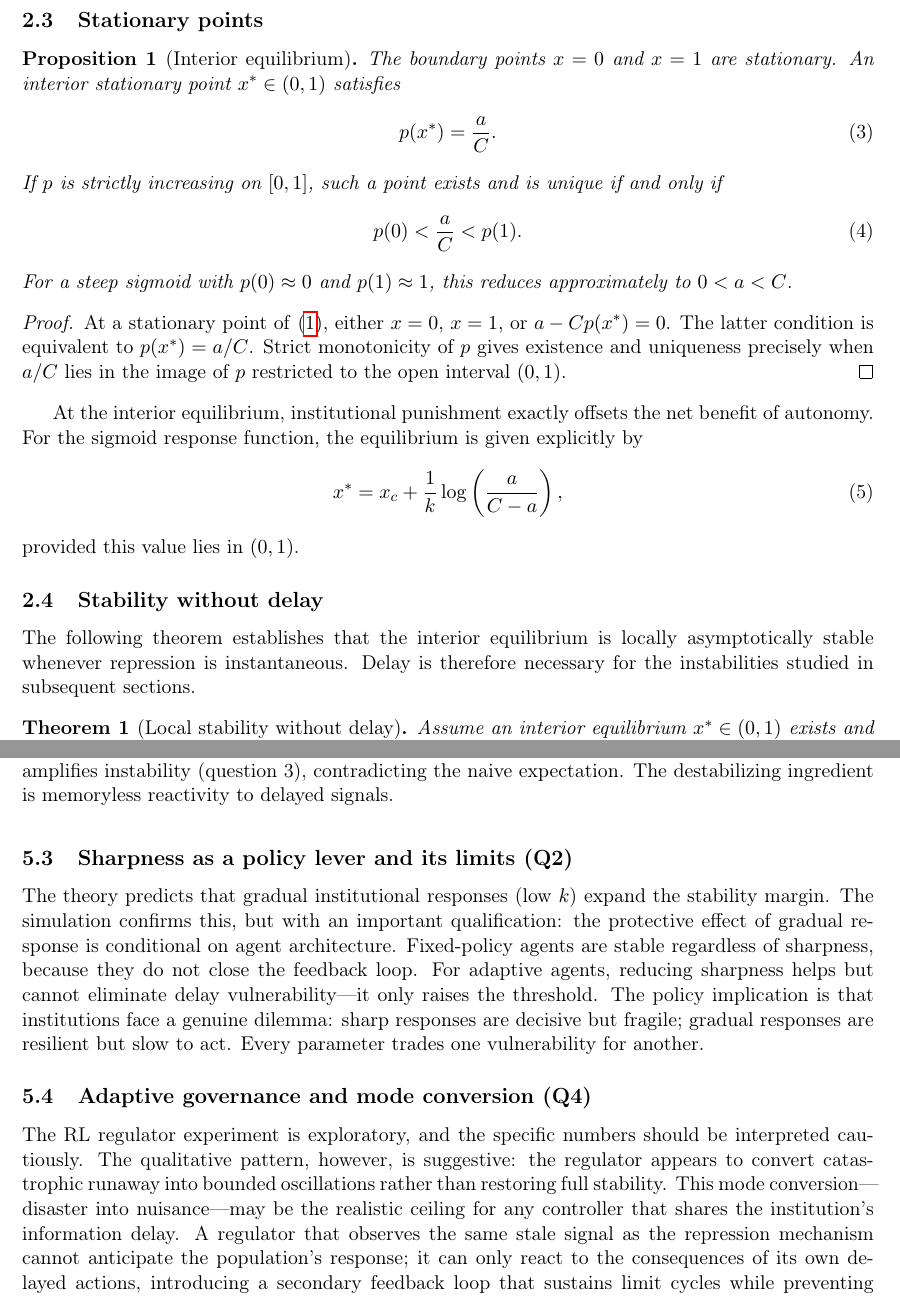
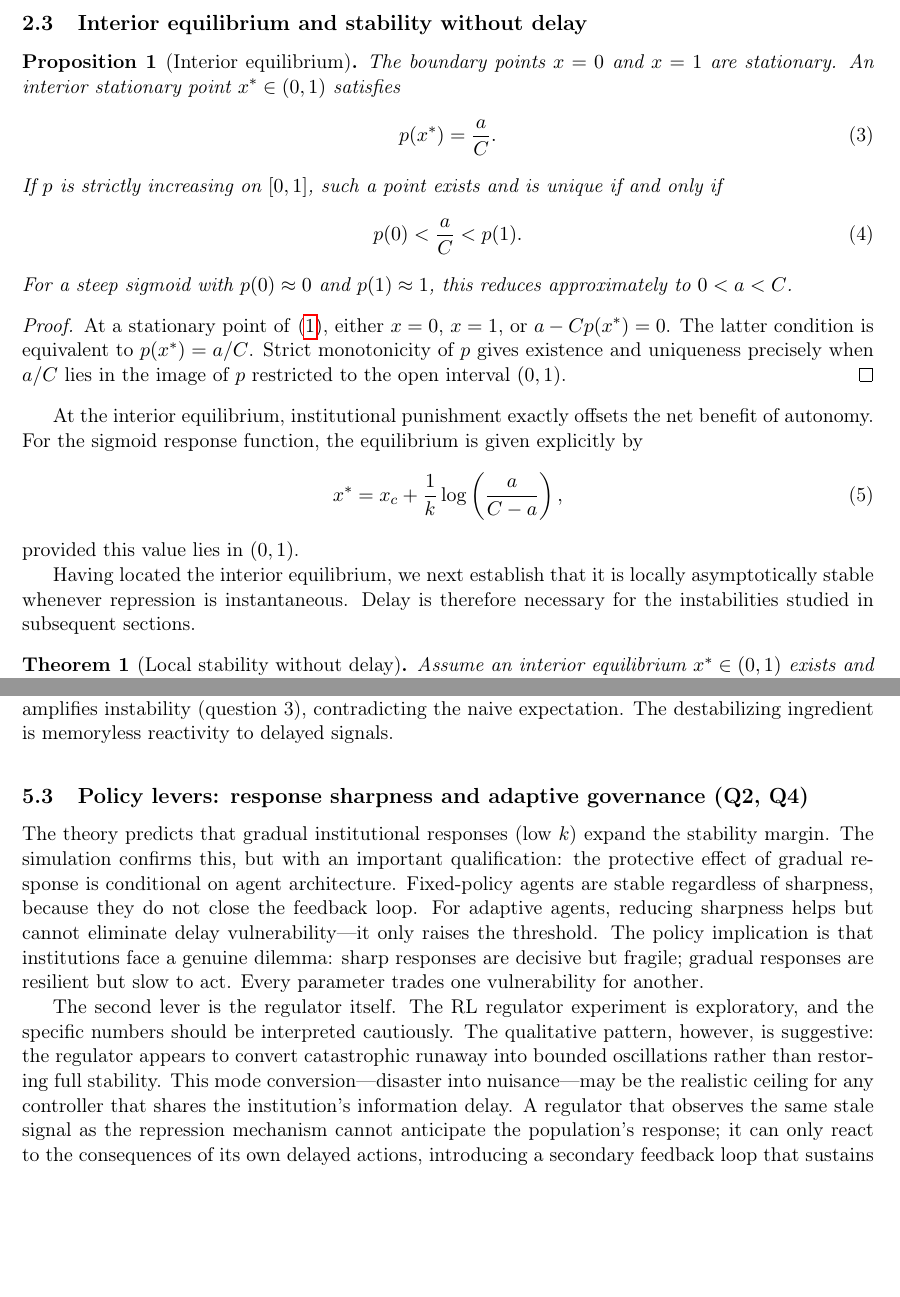
Before and after one commit to YehudaItkin/delayed-repression-instability, a LaTeX paper (paper/latex/main.tex, which reads paper/latex/sections/02_model_theory.tex, paper/latex/sections/06_discussion.tex): two parts of pages 5 and 22 of 32, joined at a grey line, cut at the place of the change, the shorter picture padded with empty space. Compiled offline with pdfLaTeX.

Commit message:
Sync paper source: balance paragraph structure in Paper 1
Remove the conclusion \paragraph template (-> flowing prose), merge two
stub subsections (§2, §6), and split four >=280-word wall paragraphs at
topic boundaries (Limitations, prior work, intro, Q-learning). Matches the
flowing-prose style of comparable delayed-replicator papers. Compiles clean.

Co-Authored-By: Claude Opus 4.8 (1M context) <noreply@anthropic.com>

```diff
--- a/paper/latex/sections/02_model_theory.tex
+++ b/paper/latex/sections/02_model_theory.tex
@@ -32,7 +32,7 @@ We model the response function as a sigmoid (logistic function):
 \end{equation}
 where $k>0$ controls the sharpness of the institutional response and $x_c\in(0,1)$ is the threshold at which the institution transitions from low to high repression probability. This choice is motivated on three grounds. First, the sigmoid is the standard Fermi update function in stochastic evolutionary game theory \citep{traulsen2006stochastic}, where it parameterizes the sensitivity of strategy revision to payoff differences; here it plays an analogous role for institutional sensitivity to the observed radical fraction. Second, threshold-based responses are empirically characteristic of institutions that tolerate low-level deviation but activate enforcement above a critical level, a pattern common to regulatory agencies, content moderation systems, and immune responses \citep{scheffer2009critical}. Third, given an inflection point $x_c$, the sigmoid is the unique smooth monotone solution of $p'(x)=kp(x)(1-p(x))$ with $p(x_c)=1/2$, making it the natural one-parameter family indexed by sharpness $k$ for any system with logistic-type threshold activation. Larger $k$ corresponds to a more decisive institution that switches abruptly between tolerance and punishment, while smaller $k$ represents a gradual, proportional response.
 
-\subsection{Stationary points}
+\subsection{Interior equilibrium and stability without delay}
 
 \begin{proposition}[Interior equilibrium]
 The boundary points $x=0$ and $x=1$ are stationary. An interior stationary point $x^*\in(0,1)$ satisfies
@@ -57,9 +57,7 @@ At the interior equilibrium, institutional punishment exactly offsets the net be
 \end{equation}
 provided this value lies in $(0,1)$.
 
-\subsection{Stability without delay}
-
-The following theorem establishes that the interior equilibrium is locally asymptotically stable whenever repression is instantaneous. Delay is therefore necessary for the instabilities studied in subsequent sections.
+Having located the interior equilibrium, we next establish that it is locally asymptotically stable whenever repression is instantaneous. Delay is therefore necessary for the instabilities studied in subsequent sections.
 
 \begin{theorem}[Local stability without delay]
 \label{thm:nodelay}
--- a/paper/latex/sections/06_discussion.tex
+++ b/paper/latex/sections/06_discussion.tex
@@ -16,17 +16,19 @@ The mechanism is a feedback loop: when the alarm drops (due to institutional pro
 
 This distinction has a practical implication: the risk factor for delay vulnerability is not whether agents are adaptive, but whether they integrate information over time. Any decision process that reacts only to current signals (whether a simple threshold, a rule-based policy, or a sophisticated model with no memory state) will be vulnerable. Institutions seeking stability should therefore prioritize reducing processing delay over restricting agent adaptiveness. The problem is the lag, not the learning.
 
-\subsection{Sharpness as a policy lever and its limits (Q2)}
+\subsection{Policy levers: response sharpness and adaptive governance (Q2, Q4)}
 
 The theory predicts that gradual institutional responses (low $k$) expand the stability margin. The simulation confirms this, but with an important qualification: the protective effect of gradual response is conditional on agent architecture. Fixed-policy agents are stable regardless of sharpness, because they do not close the feedback loop. For adaptive agents, reducing sharpness helps but cannot eliminate delay vulnerability---it only raises the threshold. The policy implication is that institutions face a genuine dilemma: sharp responses are decisive but fragile; gradual responses are resilient but slow to act. Every parameter trades one vulnerability for another.
 
-\subsection{Adaptive governance and mode conversion (Q4)}
-
-The RL regulator experiment is exploratory, and the specific numbers should be interpreted cautiously. The qualitative pattern, however, is suggestive: the regulator appears to convert catastrophic runaway into bounded oscillations rather than restoring full stability. This mode conversion---disaster into nuisance---may be the realistic ceiling for any controller that shares the institution's information delay. A regulator that observes the same stale signal as the repression mechanism cannot anticipate the population's response; it can only react to the consequences of its own delayed actions, introducing a secondary feedback loop that sustains limit cycles while preventing unbounded growth. We report this as a pattern worth investigating, not a confirmed finding: 50 seeds is enough to see a pattern but not enough to bet on it.
+The second lever is the regulator itself. The RL regulator experiment is exploratory, and the specific numbers should be interpreted cautiously. The qualitative pattern, however, is suggestive: the regulator appears to convert catastrophic runaway into bounded oscillations rather than restoring full stability. This mode conversion---disaster into nuisance---may be the realistic ceiling for any controller that shares the institution's information delay. A regulator that observes the same stale signal as the repression mechanism cannot anticipate the population's response; it can only react to the consequences of its own delayed actions, introducing a secondary feedback loop that sustains limit cycles while preventing unbounded growth. We report this as a pattern worth investigating, not a confirmed finding: 50 seeds is enough to see a pattern but not enough to bet on it.
 
 \subsection{Limitations}
 
-This model is deliberately simple, and the simplifications cost something. The Q-learning model is deliberately minimal and does not capture sophisticated strategic reasoning, communication, or coordination among agents. Real adaptive agents in social or technical systems may exhibit richer behavioral repertoires. The three-action space is a simplification; continuous action spaces might produce different stability characteristics. The regime classifier uses fixed thresholds, and the precise quantitative rates depend on these choices. We verified that the central ordering (fixed $\leq$ Q-learning $\leq$ reactive in delay sensitivity) is preserved across runaway thresholds from $R_{\max}>0.30$ through $R_{\max}>0.50$, though the absolute rates shift substantially (e.g., reactive at delay${}=20$ ranges from 100\% at threshold 0.30 to 64\% at threshold 0.50). A convergence diagnostic confirms that Q-learning agents reach stable behavior by step 100--200: the mean radical fraction and its standard deviation change by less than 0.001 between the last two 100-step windows at all tested delays, indicating that 500 steps is sufficient for the Q-values to equilibrate. The simulation uses finite populations ($N=240$) on specific graph realizations; larger populations or different graph families might shift the quantitative boundaries. The architecture hierarchy itself, however, is robust to the network parameterization: re-running the crossed delay~$\times$~architecture design on a denser modular graph (4 communities, $p_{\mathrm{in}}=0.15$, $p_{\mathrm{out}}=0.02$) reproduces the same ordering---fixed agents immune (0\% at all delays), reactive agents catastrophic (100\% by delay~8), Q-learning agents partially resilient (77\% at delay~20)---with the denser network somewhat more unstable (reactive reaches 27\% runaway even at delay~0), consistent with its stronger influence coupling. The reactive baseline uses a single threshold heuristic; other reactive architectures (imitation dynamics, best-response with noise) might show different levels of delay sensitivity, though the qualitative finding (that memoryless reactivity is more fragile than learning) should hold for any policy that lacks temporal integration. The RL regulator's Q-update bootstraps toward a next-state computed from the current (undelayed) alarm rather than the next delayed observation, introducing a minor state-transition inconsistency; since Experiment~6 is presented as exploratory evidence, this does not affect the paper's confirmed findings. Finally, the theory assumes a single aggregate alarm signal; systems with multiple observation channels or local feedback might exhibit different instability structures. Reality, of course, does not present its instabilities one at a time.
+This model is deliberately simple, and the simplifications cost something. The Q-learning model is deliberately minimal and does not capture sophisticated strategic reasoning, communication, or coordination among agents. Real adaptive agents in social or technical systems may exhibit richer behavioral repertoires. The three-action space is a simplification; continuous action spaces might produce different stability characteristics. The regime classifier uses fixed thresholds, and the precise quantitative rates depend on these choices. We verified that the central ordering (fixed $\leq$ Q-learning $\leq$ reactive in delay sensitivity) is preserved across runaway thresholds from $R_{\max}>0.30$ through $R_{\max}>0.50$, though the absolute rates shift substantially (e.g., reactive at delay${}=20$ ranges from 100\% at threshold 0.30 to 64\% at threshold 0.50). A convergence diagnostic confirms that Q-learning agents reach stable behavior by step 100--200: the mean radical fraction and its standard deviation change by less than 0.001 between the last two 100-step windows at all tested delays, indicating that 500 steps is sufficient for the Q-values to equilibrate.
+
+The simulation uses finite populations ($N=240$) on specific graph realizations; larger populations or different graph families might shift the quantitative boundaries. The architecture hierarchy itself, however, is robust to the network parameterization: re-running the crossed delay~$\times$~architecture design on a denser modular graph (4 communities, $p_{\mathrm{in}}=0.15$, $p_{\mathrm{out}}=0.02$) reproduces the same ordering---fixed agents immune (0\% at all delays), reactive agents catastrophic (100\% by delay~8), Q-learning agents partially resilient (77\% at delay~20)---with the denser network somewhat more unstable (reactive reaches 27\% runaway even at delay~0), consistent with its stronger influence coupling.
+
+The reactive baseline uses a single threshold heuristic; other reactive architectures (imitation dynamics, best-response with noise) might show different levels of delay sensitivity, though the qualitative finding (that memoryless reactivity is more fragile than learning) should hold for any policy that lacks temporal integration. The RL regulator's Q-update bootstraps toward a next-state computed from the current (undelayed) alarm rather than the next delayed observation, introducing a minor state-transition inconsistency; since Experiment~6 is presented as exploratory evidence, this does not affect the paper's confirmed findings. Finally, the theory assumes a single aggregate alarm signal; systems with multiple observation channels or local feedback might exhibit different instability structures. Reality, of course, does not present its instabilities one at a time.
 
 \subsection{Relationship to prior work}
 
```
Also changed, not shown: paper/latex/sections/01_introduction.tex (+3 -1 lines), paper/latex/sections/03_network_model.tex (+3 -1 lines), paper/latex/sections/07_conclusion.tex (+3 -5 lines), paper/latex/sections/02_model_theory.tex (4 more changed lines).
